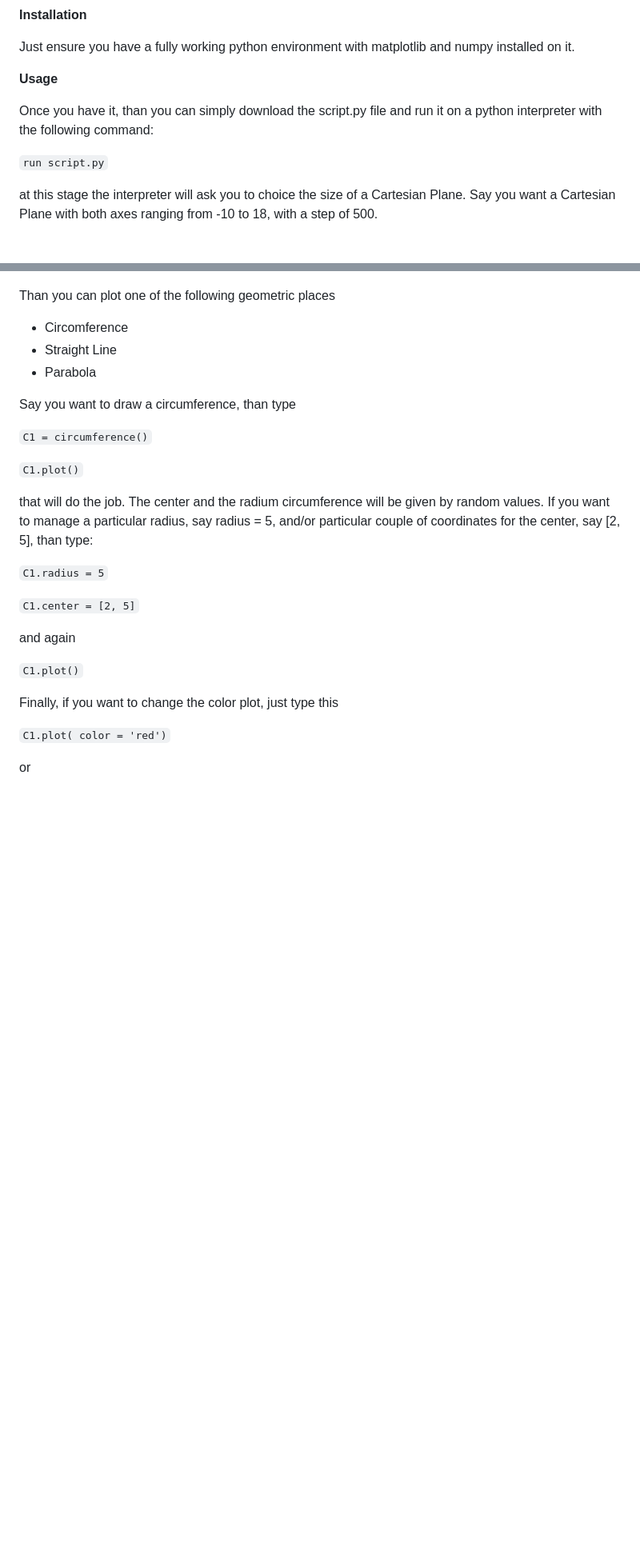
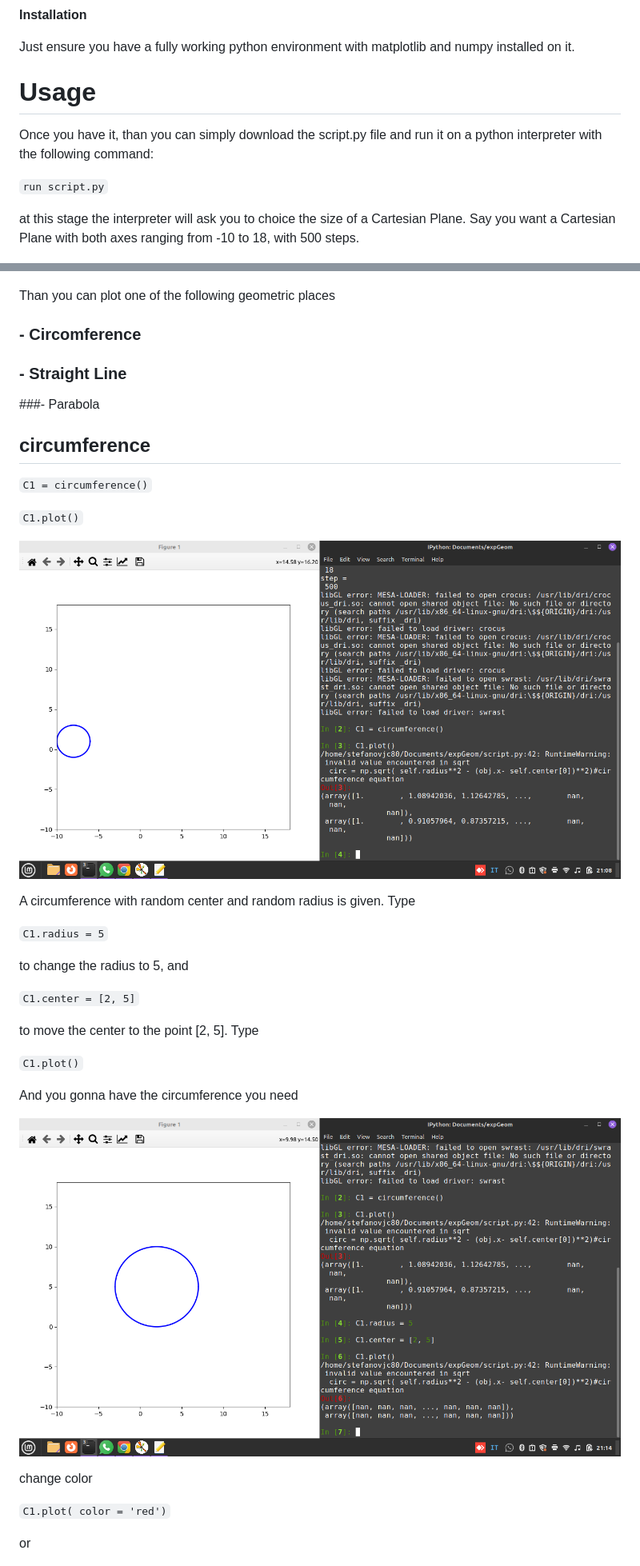
Before and after one commit to stefanovic80/geompy, a Markdown page: README.md, 2 parts joined by grey strips. Shown: that part at 80% size. Drawn GitHub-style; pictures changed too: pictures/circumferenceDraw.png (added), pictures/circumferenceDraw2.png (added); blank space fills up the shorter version.

Commit message:
a README.md file by images is going to be done!

```diff
--- a/README.md
+++ b/README.md
@@ -4,7 +4,7 @@ The present project is thought to be a python tool to be used by high school stu
 
 Just ensure you have a fully working python environment with matplotlib and numpy installed on it.
 
-<b> Usage </b>
+# Usage
 
 
 
@@ -12,34 +12,49 @@ Once you have it, than you can simply download the script.py file and run it on
 
 `run script.py`
 
-at this stage the interpreter will ask you to choice the size of a Cartesian Plane. Say you want a Cartesian Plane with both axes ranging from -10 to 18, with a step of 500.
+at this stage the interpreter will ask you to choice the size of a Cartesian Plane. Say you want a Cartesian Plane with both axes ranging from -10 to 18, with 500 steps.
 
 
 ![Alt Text](pictures/cartesianPlane.png)
 
 
 Than you can plot one of the following geometric places
-- Circomference
-- Straight Line
-- Parabola
 
-Say you want to draw a circumference, than type
+### - Circomference
+
+### - Straight Line
+
+###- Parabola
+
+
+## circumference
 
 `C1 = circumference()`
 
 `C1.plot()`
 
-that will do the job. The center and the radium circumference will be given by random values. If you want to manage a particular radius, say radius = 5, and/or particular couple of coordinates for the center, say [2, 5], than type:
+![Alt Text](pictures/circumferenceDraw.png)
+
+
+A circumference with random center and random radius is given. Type
 
 `C1.radius = 5`
 
+to change the radius to 5, and
+
 `C1.center = [2, 5]`
 
-and again
+to move the center to the point [2, 5]. Type
 
 `C1.plot()`
 
-Finally, if you want to change the color plot, just type this
+And you gonna have the circumference you need
+
+![Alt Text](pictures/circumferenceDraw2.png)
+
+
+
+change color
 
 `C1.plot( color = 'red')`
 
```
